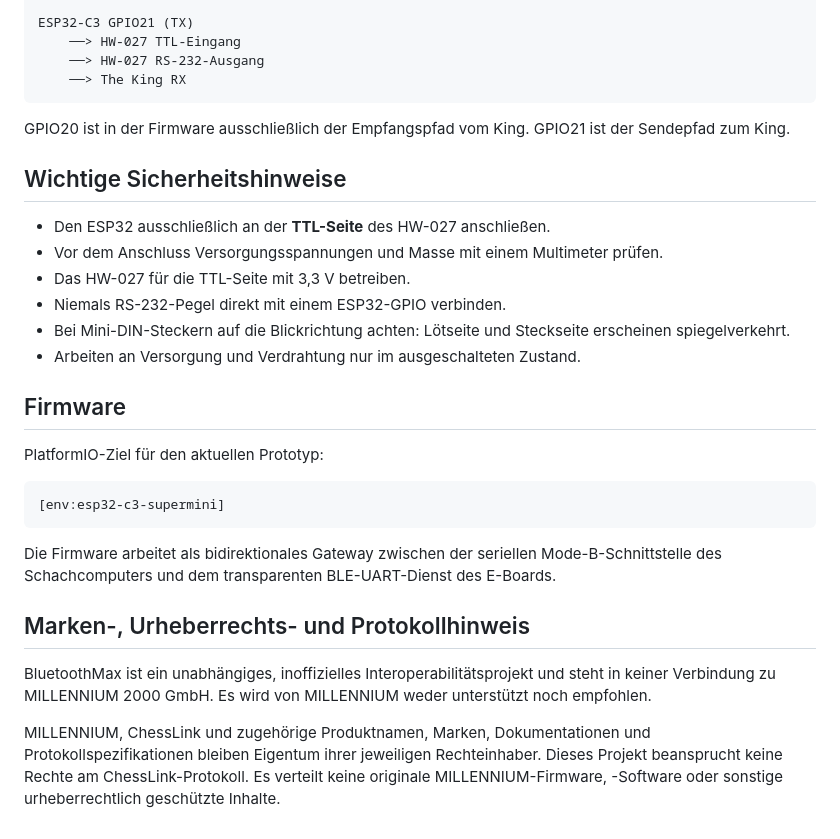
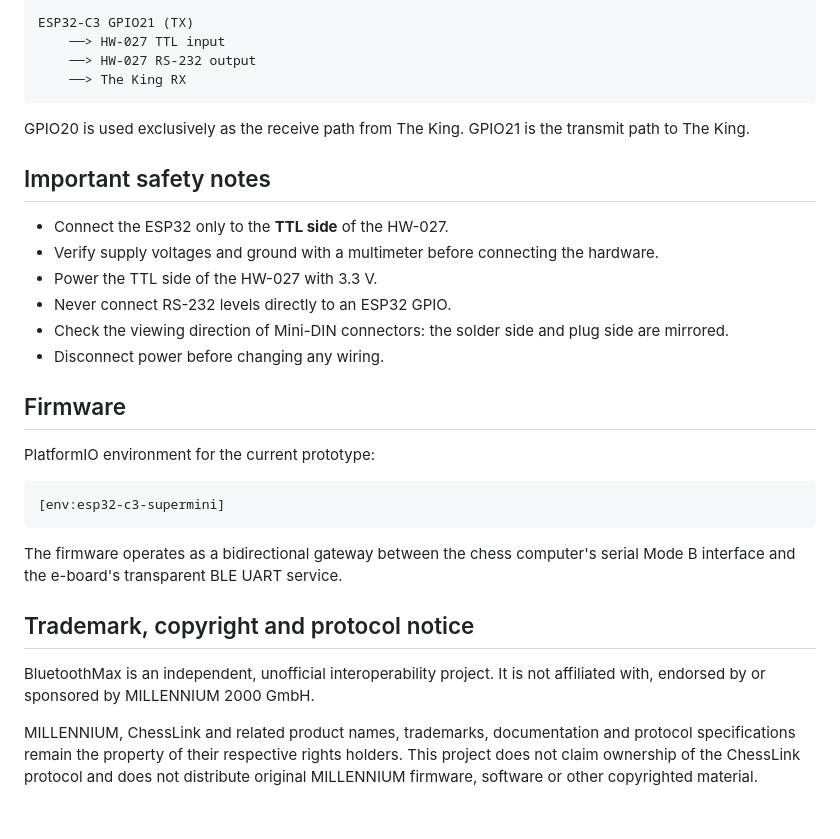
Before and after one commit to parlue/BluetoothMax, a Markdown page: README.md, the part around one of its changes. GitHub-like rendering.

````diff
--- a/README.md
+++ b/README.md
@@ -85,44 +86,43 @@ The King TX
     ──> ESP32-C3 GPIO20 (RX)
 
 ESP32-C3 GPIO21 (TX)
-    ──> HW-027 TTL-Eingang
-    ──> HW-027 RS-232-Ausgang
+    ──> HW-027 TTL input
+    ──> HW-027 RS-232 output
     ──> The King RX
 ```
 
-GPIO20 ist in der Firmware ausschließlich der Empfangspfad vom King. GPIO21 ist
-der Sendepfad zum King.
+GPIO20 is used exclusively as the receive path from The King. GPIO21 is the
+transmit path to The King.
 
-## Wichtige Sicherheitshinweise
+## Important safety notes
 
-- Den ESP32 ausschließlich an der **TTL-Seite** des HW-027 anschließen.
-- Vor dem Anschluss Versorgungsspannungen und Masse mit einem Multimeter prüfen.
-- Das HW-027 für die TTL-Seite mit 3,3 V betreiben.
-- Niemals RS-232-Pegel direkt mit einem ESP32-GPIO verbinden.
-- Bei Mini-DIN-Steckern auf die Blickrichtung achten: Lötseite und Steckseite
-  erscheinen spiegelverkehrt.
-- Arbeiten an Versorgung und Verdrahtung nur im ausgeschalteten Zustand.
+- Connect the ESP32 only to the **TTL side** of the HW-027.
+- Verify supply voltages and ground with a multimeter before connecting the
+  hardware.
+- Power the TTL side of the HW-027 with 3.3 V.
+- Never connect RS-232 levels directly to an ESP32 GPIO.
+- Check the viewing direction of Mini-DIN connectors: the solder side and plug
+  side are mirrored.
+- Disconnect power before changing any wiring.
 
 ## Firmware
 
-PlatformIO-Ziel für den aktuellen Prototyp:
+PlatformIO environment for the current prototype:
 
 ```ini
 [env:esp32-c3-supermini]
 ```
 
-Die Firmware arbeitet als bidirektionales Gateway zwischen der seriellen
-Mode-B-Schnittstelle des Schachcomputers und dem transparenten BLE-UART-Dienst
-des E-Boards.
+The firmware operates as a bidirectional gateway between the chess computer's
+serial Mode B interface and the e-board's transparent BLE UART service.
 
-## Marken-, Urheberrechts- und Protokollhinweis
+## Trademark, copyright and protocol notice
 
-BluetoothMax ist ein unabhängiges, inoffizielles Interoperabilitätsprojekt und
-steht in keiner Verbindung zu MILLENNIUM 2000 GmbH. Es wird von MILLENNIUM weder
-unterstützt noch empfohlen.
+BluetoothMax is an independent, unofficial interoperability project. It is not
+affiliated with, endorsed by or sponsored by MILLENNIUM 2000 GmbH.
 
-MILLENNIUM, ChessLink und zugehörige Produktnamen, Marken, Dokumentationen und
-Protokollspezifikationen bleiben Eigentum ihrer jeweiligen Rechteinhaber.
-Dieses Projekt beansprucht keine Rechte am ChessLink-Protokoll. Es verteilt
-keine originale MILLENNIUM-Firmware, -Software oder sonstige urheberrechtlich
-geschützte Inhalte.
+MILLENNIUM, ChessLink and related product names, trademarks, documentation and
+protocol specifications remain the property of their respective rights
+holders. This project does not claim ownership of the ChessLink protocol and
+does not distribute original MILLENNIUM firmware, software or other copyrighted
+material.
````
Also changed, not shown: other parts of README.md (+43 -42 lines).
